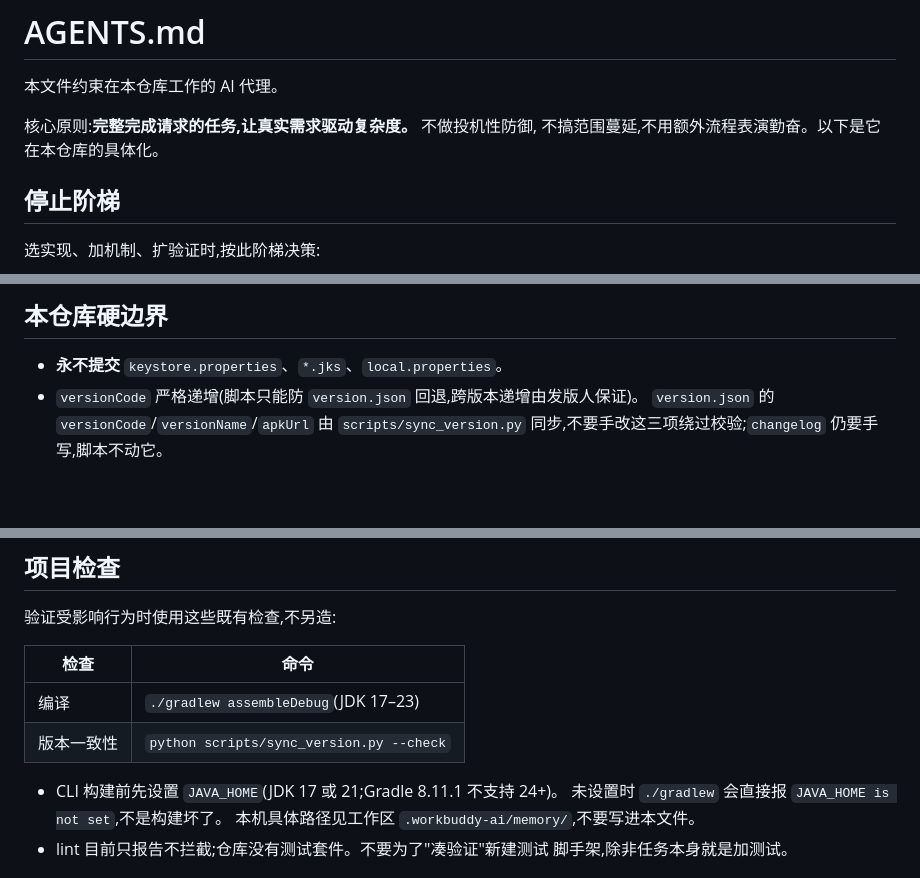
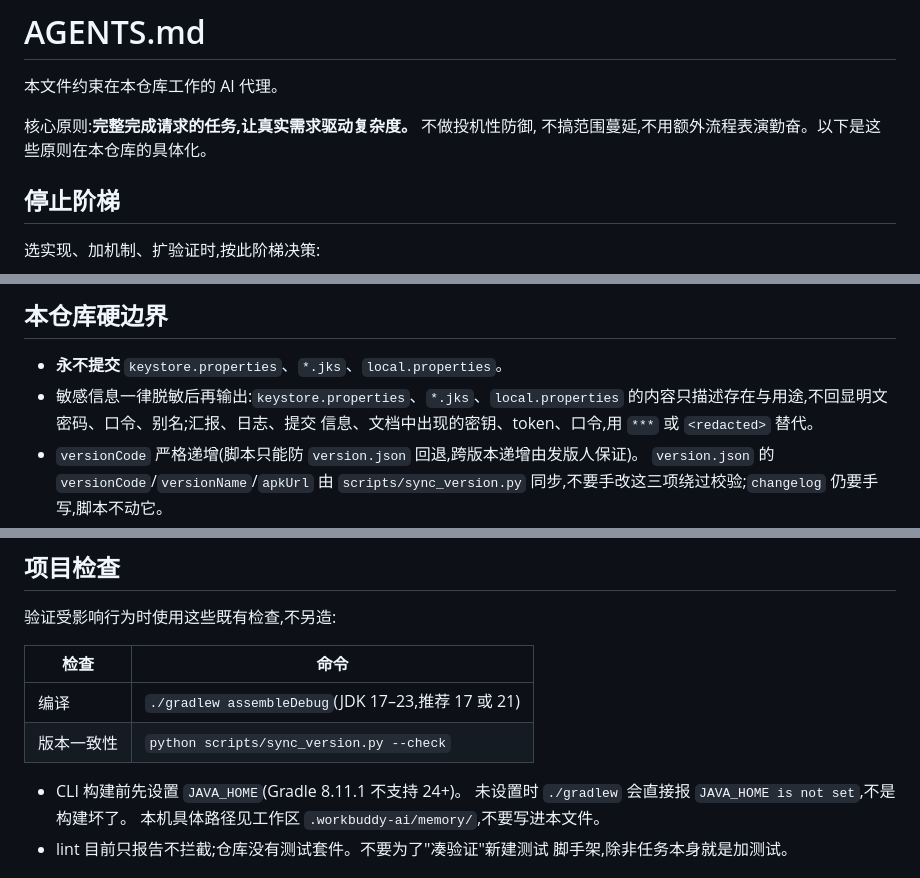
Before and after one commit to os233/WaterReminder, a Markdown page: AGENTS.md, 3 parts joined by grey strips. Rendered like a GitHub page; blank space fills up the shorter version.

Commit message:
docs(agents): 硬边界新增敏感信息脱敏规则
- keystore/local.properties 等敏感文件内容只描述存在与用途，不回显明文
- 编译检查注明 JDK 17–23、推荐 17 或 21
- 核心原则措辞修正

```diff
--- a/AGENTS.md
+++ b/AGENTS.md
@@ -3,7 +3,7 @@
 本文件约束在本仓库工作的 AI 代理。
 
 核心原则:**完整完成请求的任务,让真实需求驱动复杂度。** 不做投机性防御,
-不搞范围蔓延,不用额外流程表演勤奋。以下是它在本仓库的具体化。
+不搞范围蔓延,不用额外流程表演勤奋。以下是这些原则在本仓库的具体化。
 
 ## 停止阶梯
 
@@ -31,6 +31,9 @@
 ## 本仓库硬边界
 
 - **永不提交** `keystore.properties`、`*.jks`、`local.properties`。
+- 敏感信息一律脱敏后再输出:`keystore.properties`、`*.jks`、`local.properties`
+  的内容只描述存在与用途,不回显明文密码、口令、别名;汇报、日志、提交
+  信息、文档中出现的密钥、token、口令,用 `***` 或 `<redacted>` 替代。
 - `versionCode` 严格递增(脚本只能防 `version.json` 回退,跨版本递增由发版人保证)。
   `version.json` 的 `versionCode`/`versionName`/`apkUrl` 由 `scripts/sync_version.py`
   同步,不要手改这三项绕过校验;`changelog` 仍要手写,脚本不动它。
@@ -49,10 +52,10 @@
 
 | 检查 | 命令 |
 | --- | --- |
-| 编译 | `./gradlew assembleDebug`(JDK 17–23) |
+| 编译 | `./gradlew assembleDebug`(JDK 17–23,推荐 17 或 21) |
 | 版本一致性 | `python scripts/sync_version.py --check` |
 
-- CLI 构建前先设置 `JAVA_HOME`(JDK 17 或 21;Gradle 8.11.1 不支持 24+)。
+- CLI 构建前先设置 `JAVA_HOME`(Gradle 8.11.1 不支持 24+)。
   未设置时 `./gradlew` 会直接报 `JAVA_HOME is not set`,不是构建坏了。
   本机具体路径见工作区 `.workbuddy-ai/memory/`,不要写进本文件。
 - lint 目前只报告不拦截;仓库没有测试套件。不要为了"凑验证"新建测试
```
